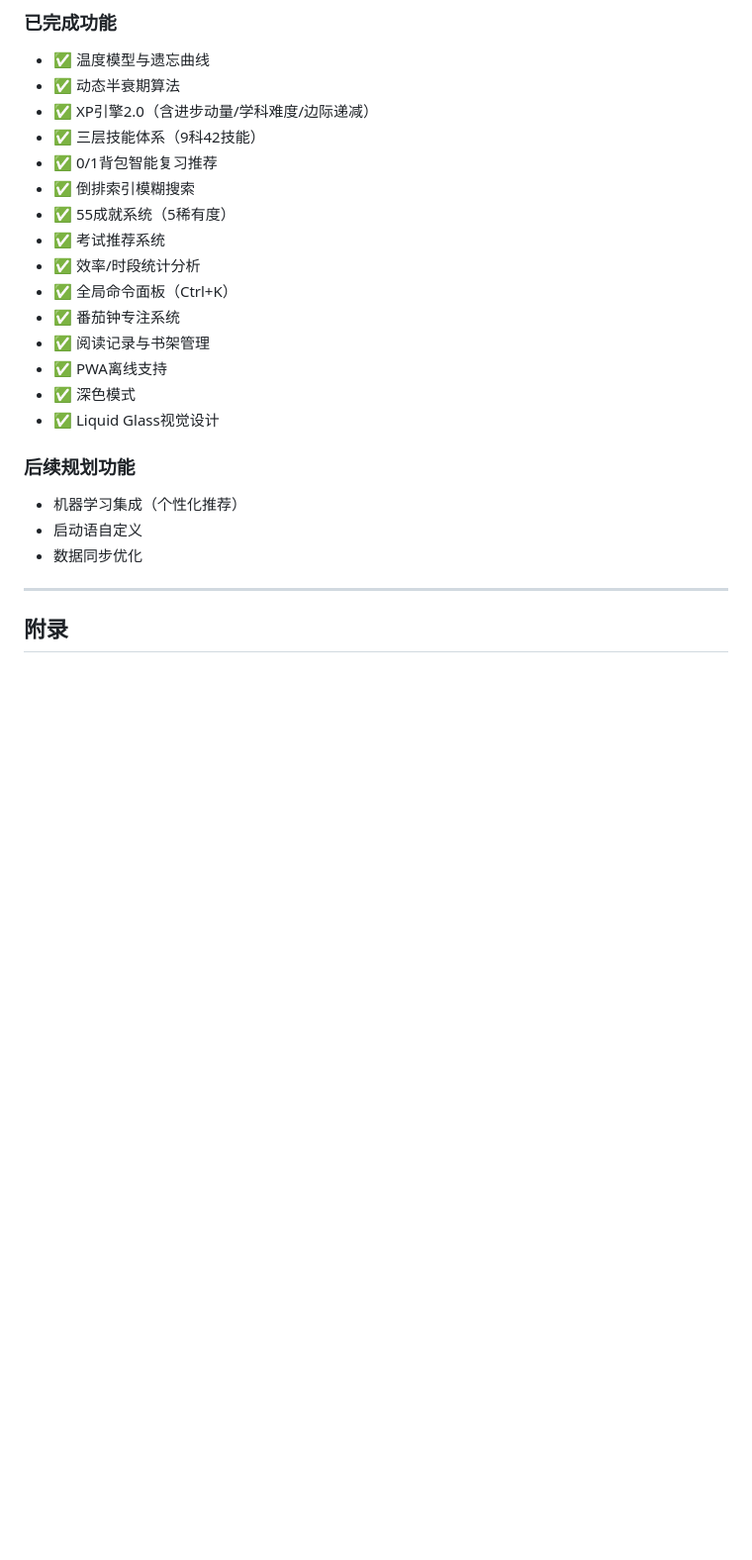
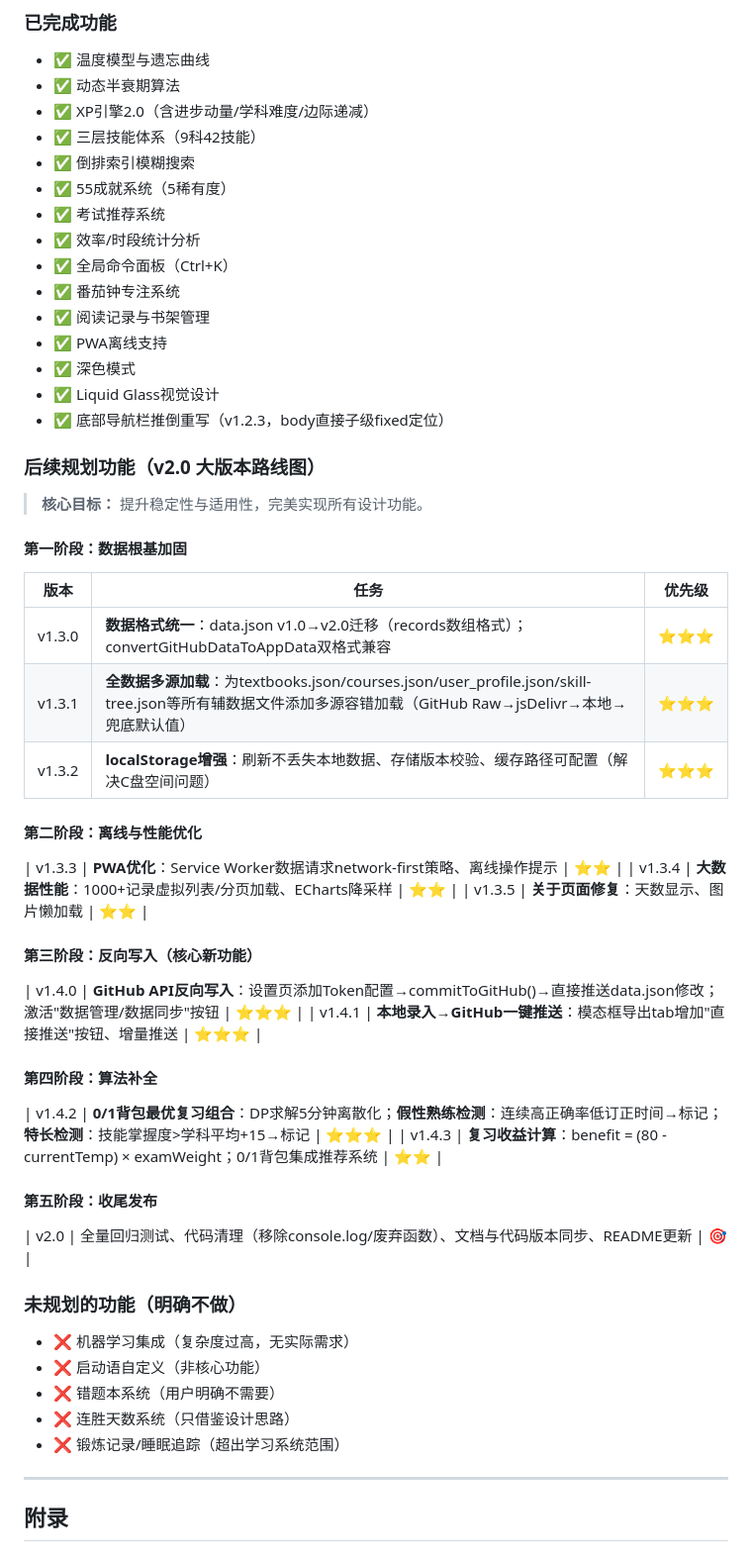
Before and after one commit to MokelungAAA/learning-rpg, a Markdown page: docs/学习RPG参考文档.md, the part around the change. Shown at 99% size. Rendered like a GitHub page; blank space fills up the shorter version.

Commit message:
v1.2.3: README微信数据助手指南重写 + 参考文档v2.0路线图 + 规划表更新

```diff
--- a/docs/学习RPG参考文档.md
+++ b/docs/学习RPG参考文档.md
@@ -878,7 +878,6 @@ v0.x.x: 简短描述
 - ✅ 动态半衰期算法
 - ✅ XP引擎2.0（含进步动量/学科难度/边际递减）
 - ✅ 三层技能体系（9科42技能）
-- ✅ 0/1背包智能复习推荐
 - ✅ 倒排索引模糊搜索
 - ✅ 55成就系统（5稀有度）
 - ✅ 考试推荐系统
@@ -889,12 +888,42 @@ v0.x.x: 简短描述
 - ✅ PWA离线支持
 - ✅ 深色模式
 - ✅ Liquid Glass视觉设计
+- ✅ 底部导航栏推倒重写（v1.2.3，body直接子级fixed定位）
 
-### 后续规划功能
+### 后续规划功能（v2.0 大版本路线图）
 
-- 机器学习集成（个性化推荐）
-- 启动语自定义
-- 数据同步优化
+> **核心目标：** 提升稳定性与适用性，完美实现所有设计功能。
+
+#### 第一阶段：数据根基加固
+| 版本 | 任务 | 优先级 |
+|------|------|--------|
+| v1.3.0 | **数据格式统一**：data.json v1.0→v2.0迁移（records数组格式）；convertGitHubDataToAppData双格式兼容 | ⭐⭐⭐ |
+| v1.3.1 | **全数据多源加载**：为textbooks.json/courses.json/user_profile.json/skill-tree.json等所有辅数据文件添加多源容错加载（GitHub Raw→jsDelivr→本地→兜底默认值） | ⭐⭐⭐ |
+| v1.3.2 | **localStorage增强**：刷新不丢失本地数据、存储版本校验、缓存路径可配置（解决C盘空间问题） | ⭐⭐⭐ |
+
+#### 第二阶段：离线与性能优化
+| v1.3.3 | **PWA优化**：Service Worker数据请求network-first策略、离线操作提示 | ⭐⭐ |
+| v1.3.4 | **大数据性能**：1000+记录虚拟列表/分页加载、ECharts降采样 | ⭐⭐ |
+| v1.3.5 | **关于页面修复**：天数显示、图片懒加载 | ⭐⭐ |
+
+#### 第三阶段：反向写入（核心新功能）
+| v1.4.0 | **GitHub API反向写入**：设置页添加Token配置→commitToGitHub()→直接推送data.json修改；激活"数据管理/数据同步"按钮 | ⭐⭐⭐ |
+| v1.4.1 | **本地录入→GitHub一键推送**：模态框导出tab增加"直接推送"按钮、增量推送 | ⭐⭐⭐ |
+
+#### 第四阶段：算法补全
+| v1.4.2 | **0/1背包最优复习组合**：DP求解5分钟离散化；**假性熟练检测**：连续高正确率低订正时间→标记；**特长检测**：技能掌握度>学科平均+15→标记 | ⭐⭐⭐ |
+| v1.4.3 | **复习收益计算**：benefit = (80 - currentTemp) × examWeight；0/1背包集成推荐系统 | ⭐⭐ |
+
+#### 第五阶段：收尾发布
+| v2.0 | 全量回归测试、代码清理（移除console.log/废弃函数）、文档与代码版本同步、README更新 | 🎯 |
+
+### 未规划的功能（明确不做）
+
+- ❌ 机器学习集成（复杂度过高，无实际需求）
+- ❌ 启动语自定义（非核心功能）
+- ❌ 错题本系统（用户明确不需要）
+- ❌ 连胜天数系统（只借鉴设计思路）
+- ❌ 锻炼记录/睡眠追踪（超出学习系统范围）
 
 ---
 
```
